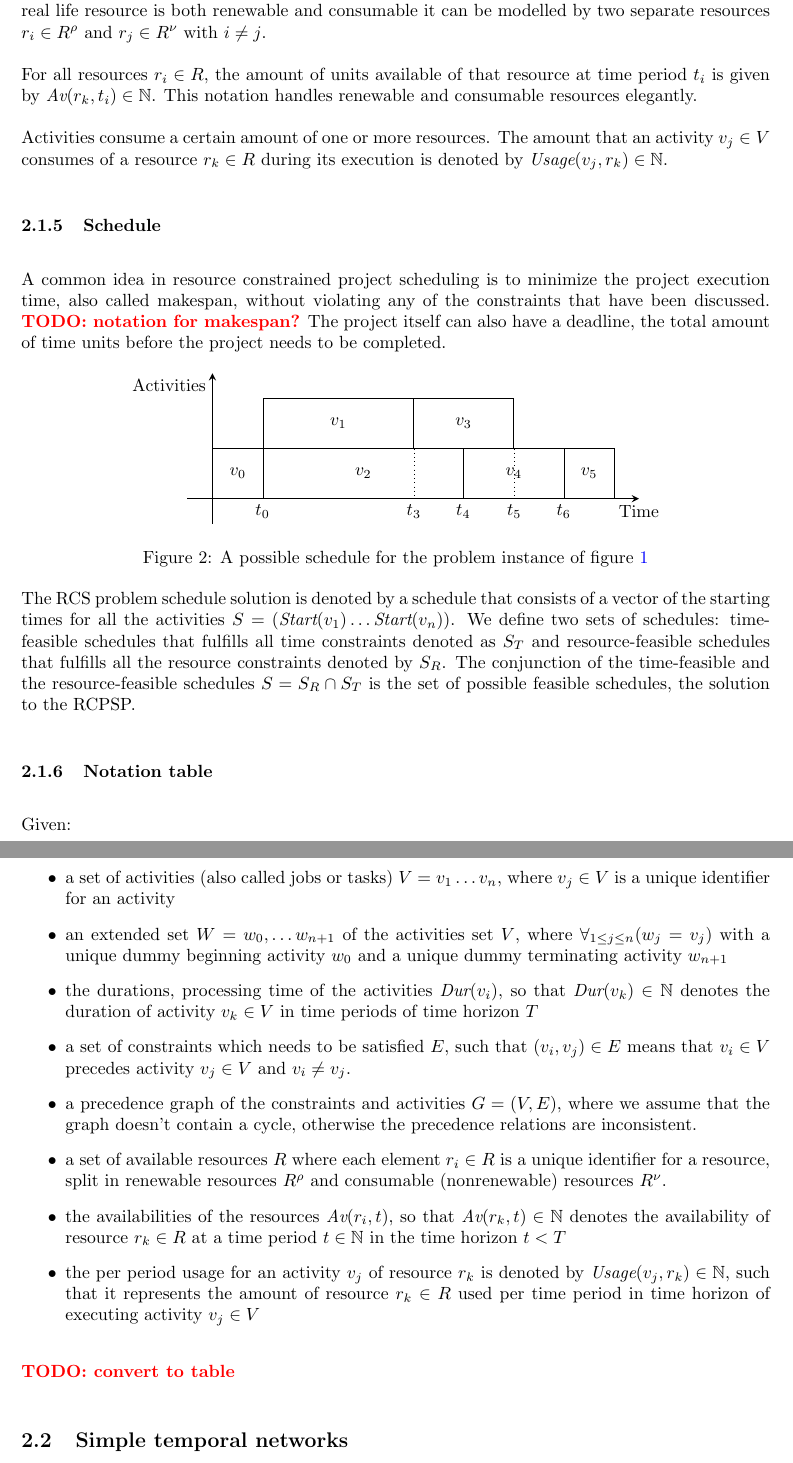
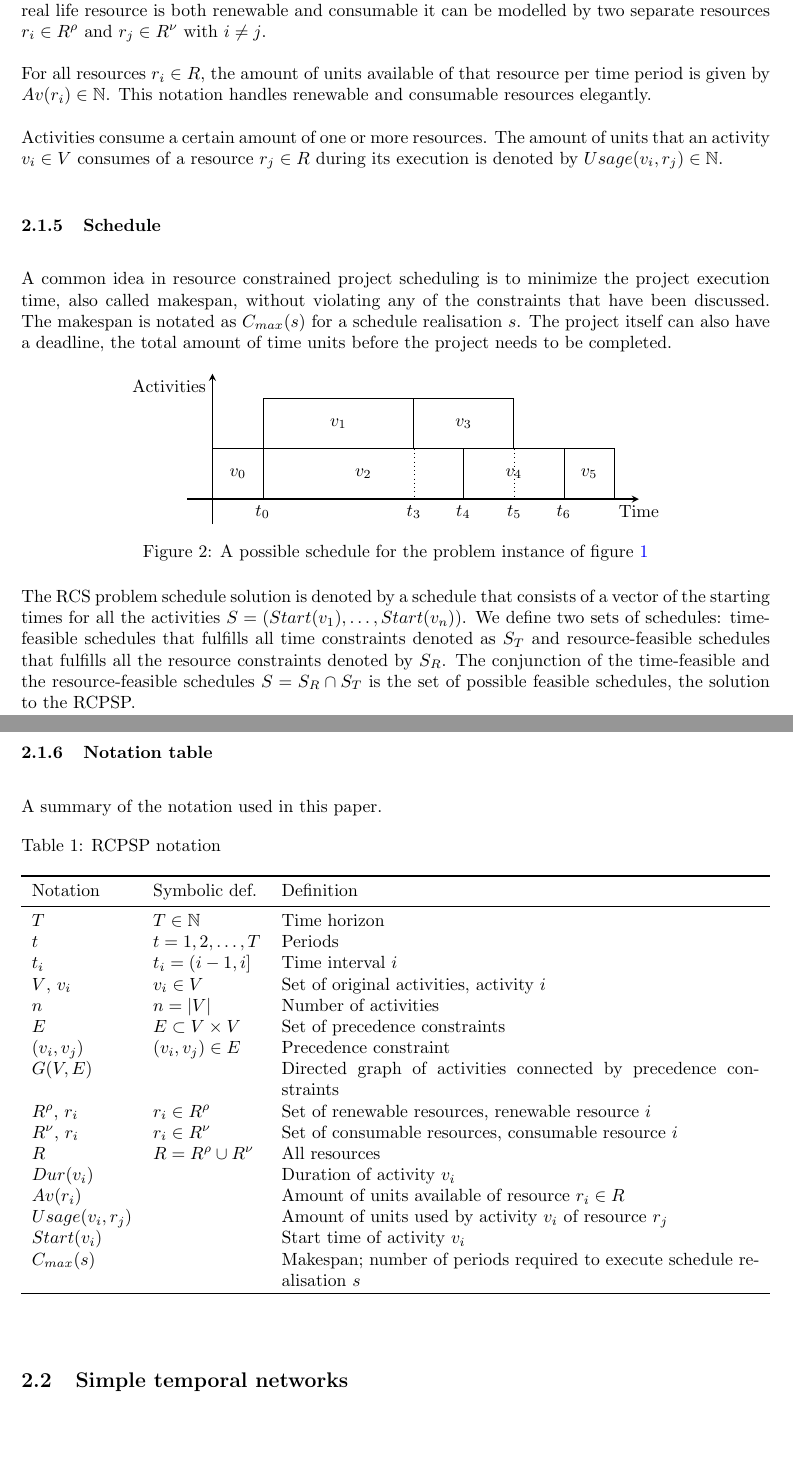
Before and after one commit to deazurain/rrcs, a LaTeX paper (rrcs.tex): two parts of pages 5 and 6 of 12, joined at a grey line, cut so that both start at the same text, the shorter picture padded with empty space. Compiled offline with pdfLaTeX.

Commit message:
notation table and consistency of notation throughout document

```diff
--- a/rrcs.tex
+++ b/rrcs.tex
@@ -7,6 +7,10 @@
 \usepackage[colorlinks,linkcolor=blue,urlcolor=blue,citecolor=blue]{hyperref}
 \usepackage{mathrsfs}
 \usepackage{comment}
+\usepackage{tabularx}
+\usepackage{booktabs}
+\usepackage{caption}% http://ctan.org/pkg/caption
+\captionsetup[table]{justification=raggedright, singlelinecheck=off}
 
 \input{tikz/tikz}
 
@@ -168,15 +177,15 @@ The total set of resources is $\res = \renres \cup \conres$.
 Notice that $\renres \cap \conres = \emptyset$ because a resource $r_i$ cannot be both renewable and consumable in this model to reduce notation complexity.
 If a real life resource is both renewable and consumable it can be modelled by two separate resources $r_i \in \renres$ and $r_j \in \conres$ with $i \neq j$.
 
-For all resources $r_i \in \res$, the amount of units available of that resource at time period $t_i$ is given by $\av{r_k, t_i} \in \mathbb{N}$.
+For all resources $r_i \in \res$, the amount of units available of that resource per time period is given by $\av{i} \in \mathbb{N}$.
 This notation handles renewable and consumable resources elegantly.
 
 Activities consume a certain amount of one or more resources.
-The amount that an activity $v_j \in V$ consumes of a resource $r_k \in \res$ during its execution is denoted by $\usage{v_j, r_k} \in \mathbb{N}$.
+The amount of units that an activity $v_i \in V$ consumes of a resource $r_j \in \res$ during its execution is denoted by $\usage{i}{j} \in \mathbb{N}$.
 
 \subsubsection{Schedule}
 A common idea in resource constrained project scheduling is to minimize the project execution time, also called makespan, without violating any of the constraints that have been discussed.
-\TODO{notation for makespan?}
+The makespan is notated as \makespan{s} for a schedule realisation $s$.
 The project itself can also have a deadline, the total amount of time units before the project needs to be completed.
 
 \begin{figure}[h]
@@ -186,25 +195,39 @@ The project itself can also have a deadline, the total amount of time units befo
 	\label{fig:time_schedule}
 \end{figure}
 
-The RCS problem schedule solution is denoted by a schedule that consists of a vector of the starting times for all the activities $S =  (\start{v_1} \ldots \start{v_n})$.
+The RCS problem schedule solution is denoted by a schedule that consists of a vector of the starting times for all the activities $S =  (\start{1}, \ldots, \start{n})$.
 We define two sets of schedules: time-feasible schedules that fulfills all time constraints denoted as $S_T$ and resource-feasible schedules that fulfills all the resource constraints denoted by $S_R$.
 The conjunction of the time-feasible and the resource-feasible schedules $S = S_R \cap S_T$ is the set of possible feasible schedules, the solution to the RCPSP.
 
 \subsubsection{Notation table}
-
-Given:
-\begin{itemize}
-\item a horizon $T$ that denotes the total time horizon for the problem, where $T \in \mathbb{N}$
-\item a set of activities (also called jobs or tasks) $V = v_1 \ldots v_n$, where $v_j \in V$ is a unique identifier for an activity
-\item an extended set $W = w_0, \ldots w_{n+1}$ of the activities set $V$, where $\forall_{1 \leq j \leq n} (w_j = v_j)$ with a unique dummy beginning activity $w_0$ and a unique dummy terminating activity $w_{n+1}$
-\item the durations, processing time of the activities $\dur{v_i}$, so that $\dur{v_k} \in \mathbb{N}$ denotes the duration of activity $v_k \in V$ in time periods of time horizon $T$
-\item a set of constraints which needs to be satisfied $E$, such that $(v_i,v_j) \in E$ means that $v_i \in V$ precedes activity $v_j \in V$ and $v_i \neq v_j$.
-\item a precedence graph of the constraints and activities $G = (V, E)$, where we assume that the graph doesn't contain a cycle, otherwise the precedence relations are inconsistent.
-\item a set of available resources $R$ where each element $r_i \in R$ is a unique identifier for a resource, split in renewable resources $\renres$ and  consumable (nonrenewable) resources $\conres$.
-\item the availabilities of the resources $\av{r_i, t}$, so that $\av{r_k, t} \in \mathbb{N}$ denotes the availability of resource $r_k \in R$ at a time period $t \in \mathbb{N}$ in the time horizon $t < T$
-\item the per period usage for an activity $v_j$ of resource $r_k$ is denoted by $\usage{v_j, r_k} \in \mathbb{N}$, such that it represents the amount of resource $r_k \in R$ used per time period in time horizon of executing activity $v_j \in V$
-\end{itemize}
-\TODO{convert to table}
+A summary of the notation used in this paper.
+\begin{table}[h]
+	\caption{RCPSP notation}
+	\label{table:RCPSP_notation}
+	\noindent
+	\begin{tabularx}{\linewidth}{llX}
+		\toprule
+		Notation & Symbolic def. & Definition \\
+		\midrule
+		$T$ & $T \in \mathbb{N}$ & Time horizon \\
+		$t$ & $t = 1, 2, \ldots, T$ & Periods \\
+		$t_i$ & $t_i = (i - 1, i]$ & Time interval $i$ \\
+		$V$, $v_i$ & $v_i \in V$ & Set of original activities, activity $i$ \\
+		$n$ & $n = |V|$ & Number of activities \\
+		$E$ & $E \subset V \times V$ & Set of precedence constraints \\
+		$(v_i, v_j)$ & $(v_i, v_j) \in E$ & Precedence constraint \\
+		$G(V,E)$ && Directed graph of activities connected by precedence constraints \\
+		\renres, $r_i$ & $r_i \in \renres$ & Set of renewable resources, renewable resource $i$ \\
+		\conres, $r_i$ & $r_i \in \conres$ & Set of consumable resources, consumable resource $i$ \\
+		\res & $\res = \renres \cup \conres$ & All resources \\
+		\dur{i} && Duration of activity $v_i$ \\
+		\av{i} && Amount of units available of resource $r_i \in \res$ \\
+		\usage{i}{j} && Amount of units used by activity $v_i$ of resource $r_j$ \\
+		\start{i} && Start time of activity $v_i$ \\
+		\makespan{s} && Makespan; number of periods required to execute schedule realisation $s$ \\
+		\toprule
+	\end{tabularx}
+\end{table}
 
 \subsection{Simple temporal networks}
 \label{text:STN}
```
Also changed, not shown: rrcs.tex (37 more changed lines).
